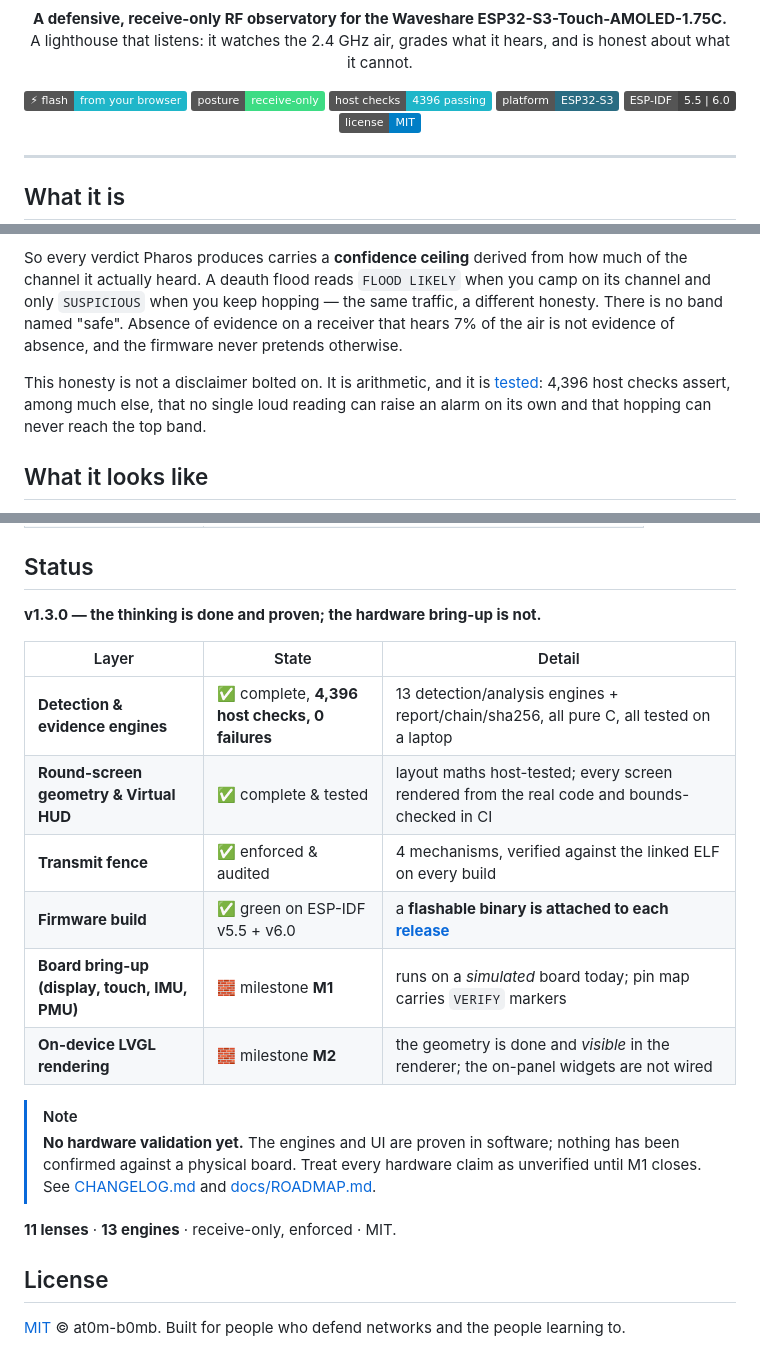
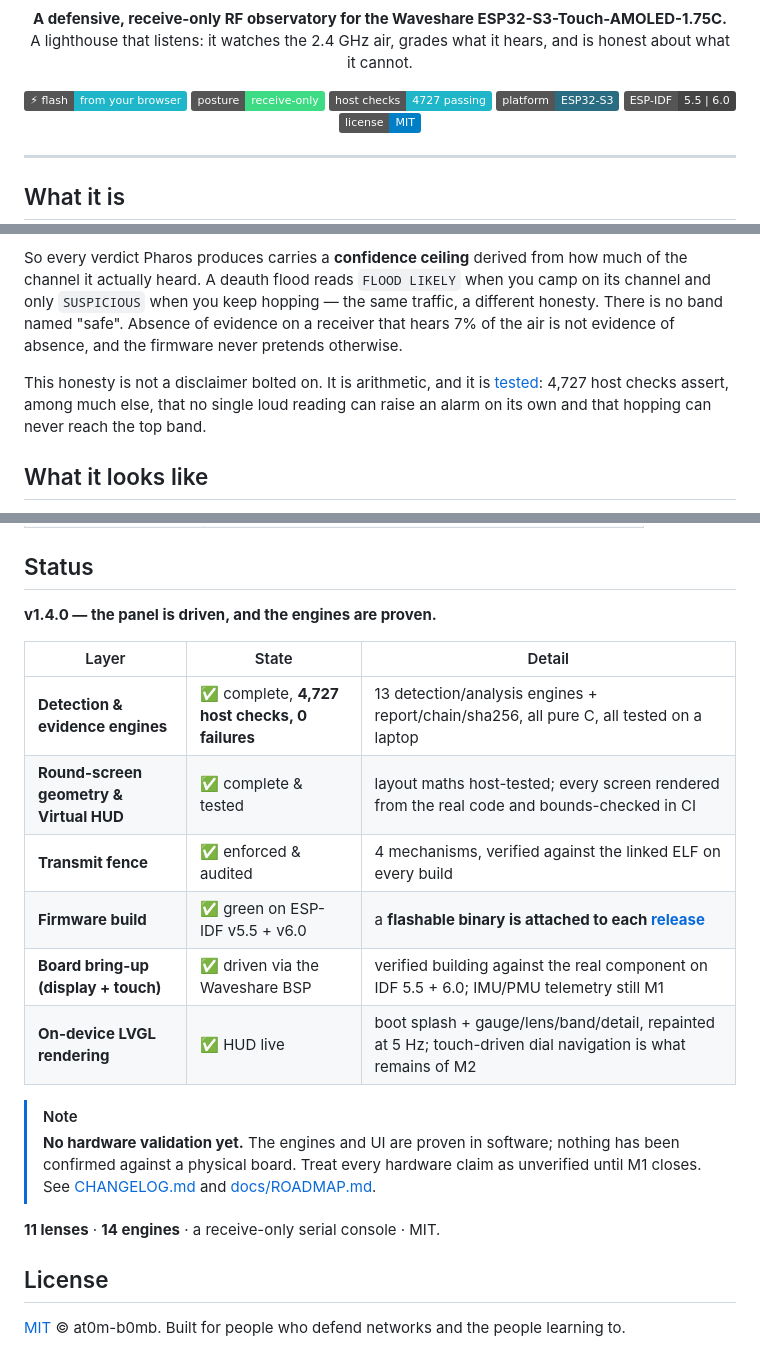
Before and after one commit to at0m-b0mb/Pharos-ESP32S3, a Markdown page: README.md, 3 parts joined by grey strips. GitHub-like rendering; badges without logos.

```diff
--- a/README.md
+++ b/README.md
@@ -12,7 +12,7 @@
 <p align="center">
   <a href="https://at0m-b0mb.github.io/Pharos-ESP32S3/"><img alt="flash from browser" src="https://img.shields.io/badge/⚡_flash-from_your_browser-1FB6C9"></a>
   <a href="#the-transmit-fence"><img alt="posture: receive-only" src="https://img.shields.io/badge/posture-receive--only-3DDC84"></a>
-  <img alt="host checks" src="https://img.shields.io/badge/host_checks-4396_passing-1FB6C9">
+  <img alt="host checks" src="https://img.shields.io/badge/host_checks-4727_passing-1FB6C9">
   <img alt="platform" src="https://img.shields.io/badge/platform-ESP32--S3-2A6C82">
   <img alt="idf" src="https://img.shields.io/badge/ESP--IDF-5.5%20%7C%206.0-444">
   <img alt="license" src="https://img.shields.io/badge/license-MIT-blue">
@@ -40,7 +40,7 @@ Most hobby RF tools answer "is there an attack?" with a confident yes/no. Pharos
 
 So every verdict Pharos produces carries a **confidence ceiling** derived from how much of the channel it actually heard. A deauth flood reads `FLOOD LIKELY` when you camp on its channel and only `SUSPICIOUS` when you keep hopping — the same traffic, a different honesty. There is no band named "safe". Absence of evidence on a receiver that hears 7% of the air is not evidence of absence, and the firmware never pretends otherwise.
 
-This honesty is not a disclaimer bolted on. It is arithmetic, and it is [tested](test/host): 4,396 host checks assert, among much else, that no single loud reading can raise an alarm on its own and that hopping can never reach the top band.
+This honesty is not a disclaimer bolted on. It is arithmetic, and it is [tested](test/host): 4,727 host checks assert, among much else, that no single loud reading can raise an alarm on its own and that hopping can never reach the top band.
 
 ## What it looks like
 
@@ -219,21 +219,21 @@ Full detail in [docs/DESIGN.md](docs/DESIGN.md).
 
 ## Status
 
-**v1.3.0 — the thinking is done and proven; the hardware bring-up is not.**
+**v1.4.0 — the panel is driven, and the engines are proven.**
 
 | Layer | State | Detail |
 |---|---|---|
-| **Detection & evidence engines** | ✅ complete, **4,396 host checks, 0 failures** | 13 detection/analysis engines + report/chain/sha256, all pure C, all tested on a laptop |
+| **Detection & evidence engines** | ✅ complete, **4,727 host checks, 0 failures** | 13 detection/analysis engines + report/chain/sha256, all pure C, all tested on a laptop |
 | **Round-screen geometry & Virtual HUD** | ✅ complete & tested | layout maths host-tested; every screen rendered from the real code and bounds-checked in CI |
 | **Transmit fence** | ✅ enforced & audited | 4 mechanisms, verified against the linked ELF on every build |
 | **Firmware build** | ✅ green on ESP-IDF v5.5 + v6.0 | a **flashable binary is attached to each [release](https://github.com/at0m-b0mb/Pharos-ESP32S3/releases)** |
-| **Board bring-up (display, touch, IMU, PMU)** | 🧱 milestone **M1** | runs on a *simulated* board today; pin map carries `VERIFY` markers |
-| **On-device LVGL rendering** | 🧱 milestone **M2** | the geometry is done and *visible* in the renderer; the on-panel widgets are not wired |
+| **Board bring-up (display + touch)** | ✅ driven via the Waveshare BSP | verified building against the real component on IDF 5.5 + 6.0; IMU/PMU telemetry still M1 |
+| **On-device LVGL rendering** | ✅ HUD live | boot splash + gauge/lens/band/detail, repainted at 5 Hz; touch-driven dial navigation is what remains of M2 |
 
 > [!NOTE]
 > **No hardware validation yet.** The engines and UI are proven in software; nothing has been confirmed against a physical board. Treat every hardware claim as unverified until M1 closes. See [CHANGELOG.md](CHANGELOG.md) and [docs/ROADMAP.md](docs/ROADMAP.md).
 
-**11 lenses** · **13 engines** · receive-only, enforced · MIT.
+**11 lenses** · **14 engines** · a receive-only serial console · MIT.
 
 ## License
 
```
Also changed, not shown: CHANGELOG.md (+68 -0 lines).
